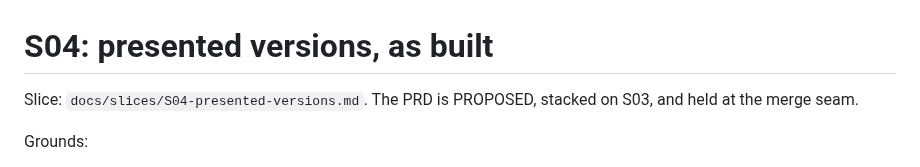
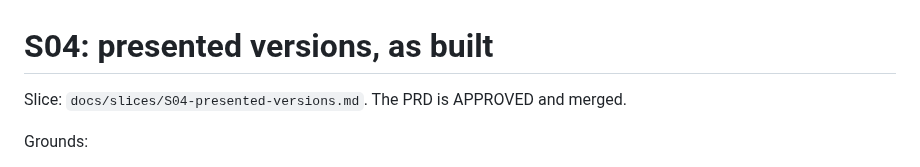
Before and after one commit to dwats250/modeling-standard, a Markdown page: docs/engineering/S04-PRESENTED-VERSIONS.md, the part around the change. Rendered like a GitHub page.

Commit message:
Mark S03-S05 approved after merge review

```diff
--- a/docs/engineering/S04-PRESENTED-VERSIONS.md
+++ b/docs/engineering/S04-PRESENTED-VERSIONS.md
@@ -1,6 +1,6 @@
 # S04: presented versions, as built
 
-Slice: `docs/slices/S04-presented-versions.md`. The PRD is PROPOSED, stacked on S03, and held at the merge seam.
+Slice: `docs/slices/S04-presented-versions.md`. The PRD is APPROVED and merged.
 
 Grounds:
 - DOCTRINE:46: clause text is frozen as presented;
```
